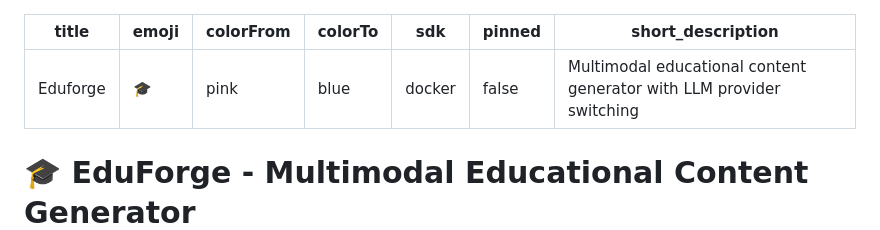
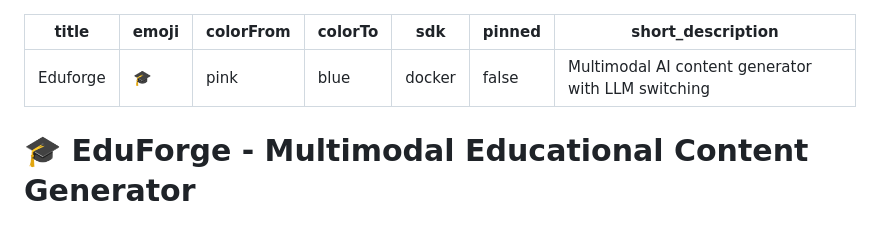
Before and after one commit to Hemankit/Eduforge_Multimodal_project, a Markdown page: README.md, the part around the change. Drawn GitHub-style.

Commit message:
Fix YAML short_description length

```diff
--- a/README.md
+++ b/README.md
@@ -5,7 +5,7 @@ colorFrom: pink
 colorTo: blue
 sdk: docker
 pinned: false
-short_description: Multimodal educational content generator with LLM provider switching
+short_description: Multimodal AI content generator with LLM switching
 ---
 
 # 🎓 EduForge - Multimodal Educational Content Generator
```
